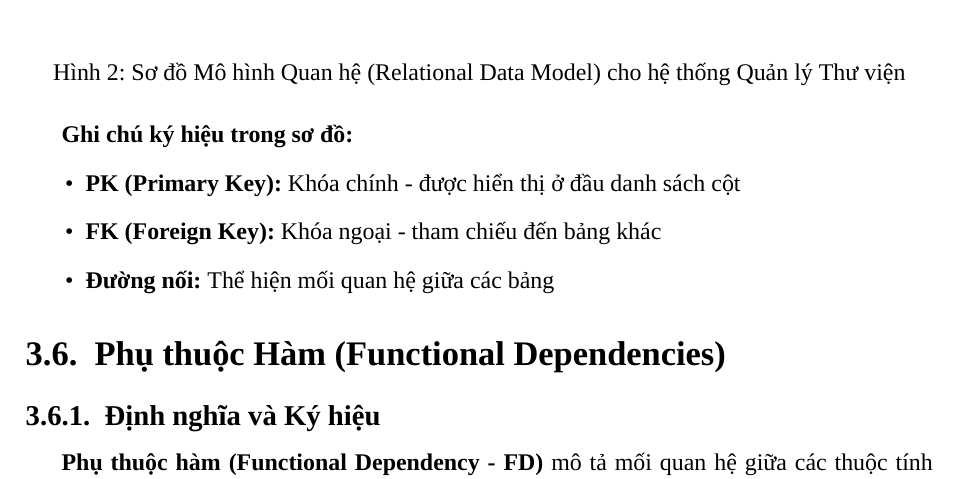
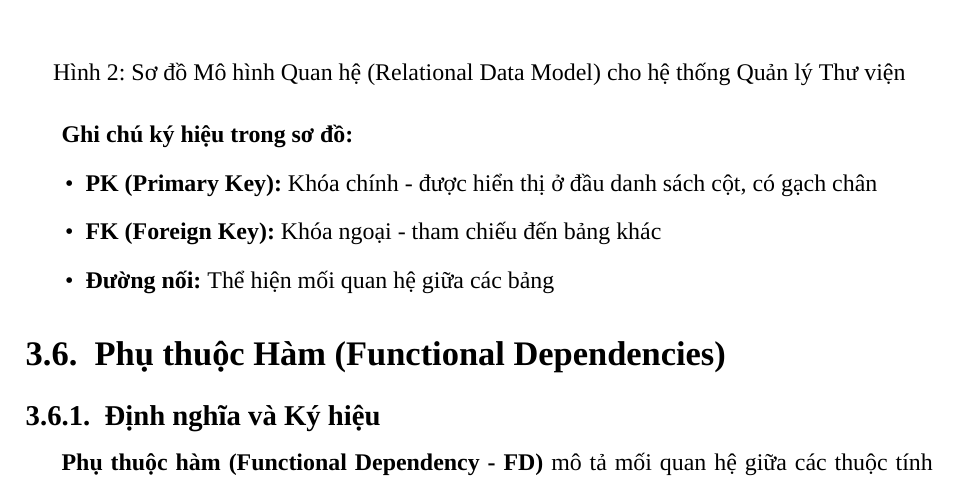
Before and after one commit to bechovang/report-dbi, a LaTeX document (latex/main.tex): part of page 25 of 32, cut so that both start at the same text. Compiled offline with XeLaTeX; a missing font is replaced by an installed copy or a similar font.

Commit message:
fix content

```diff
--- a/latex/main.tex
+++ b/latex/main.tex
@@ -1237,7 +1237,7 @@ STT & Tên bảng & Khóa chính (PK) & Khóa ngoại (FK) \\
 
 \textbf{Ghi chú ký hiệu trong sơ đồ:}
 \begin{itemize}
-\item \textbf{PK (Primary Key):} Khóa chính - được hiển thị ở đầu danh sách cột
+\item \textbf{PK (Primary Key):} Khóa chính - được hiển thị ở đầu danh sách cột, có gạch chân
 \item \textbf{FK (Foreign Key):} Khóa ngoại - tham chiếu đến bảng khác
 \item \textbf{Đường nối:} Thể hiện mối quan hệ giữa các bảng
 \end{itemize}
```
Also changed, not shown: latex/main.pdf.
